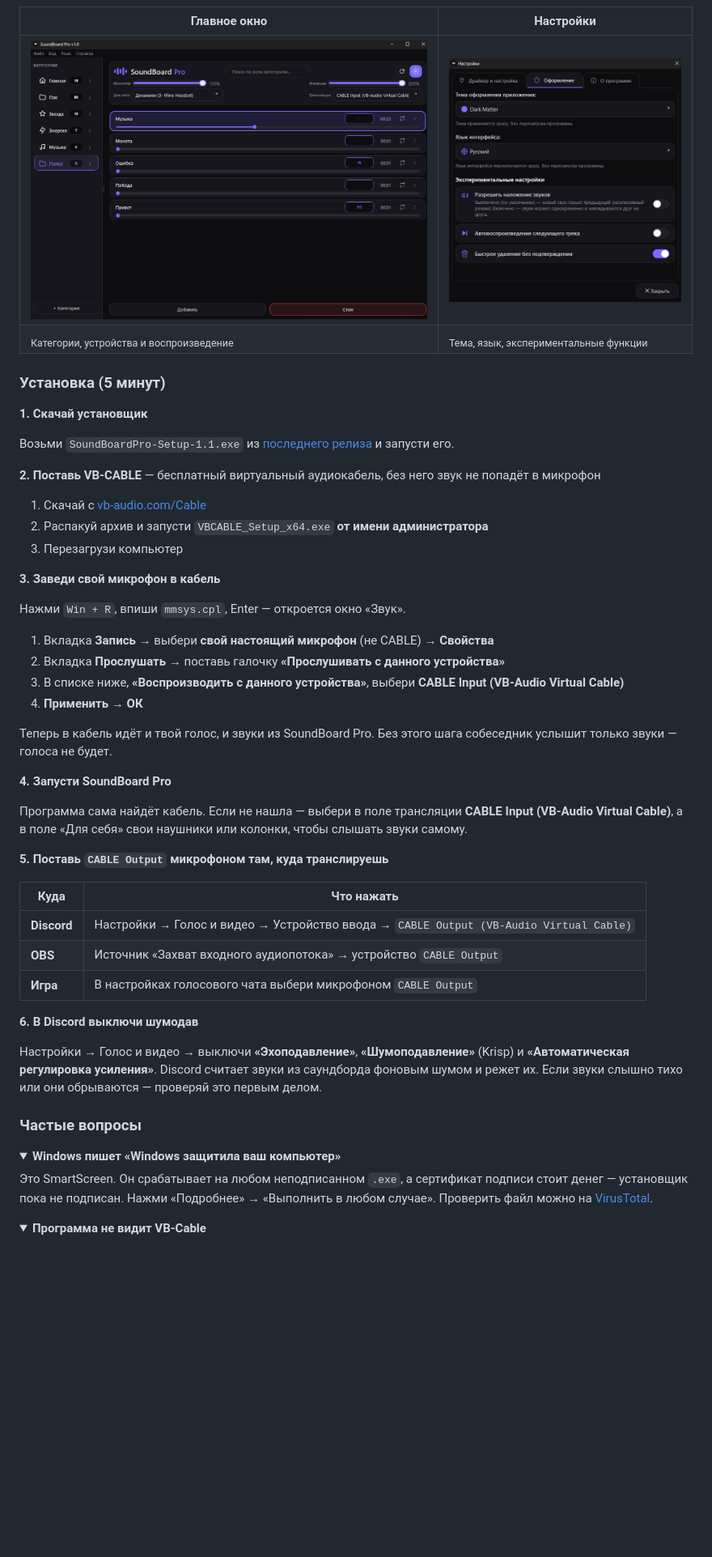
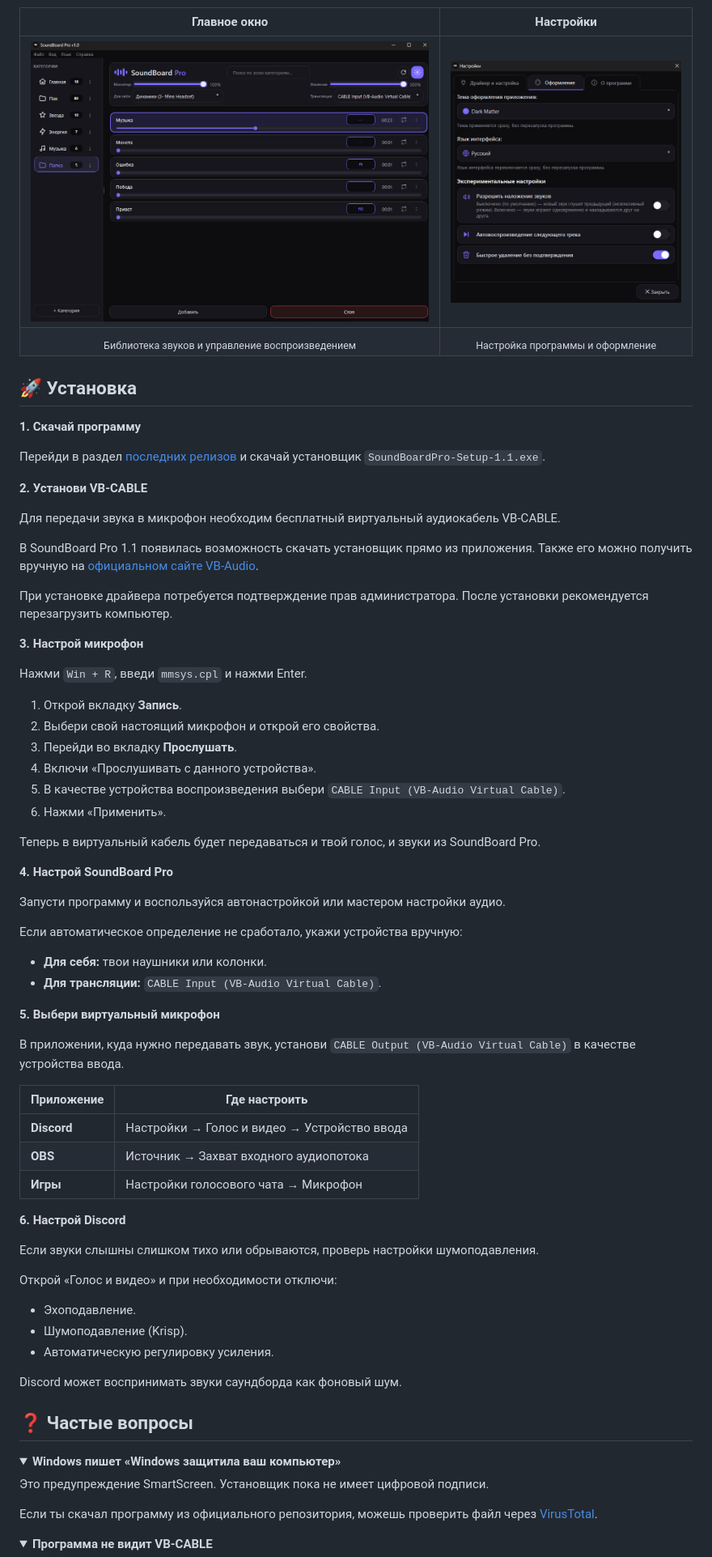
Before and after one commit to Null1x/SoundBoard-Pro, a Markdown page: README.md, the part around one of its changes. Shown at 81% size. GitHub-like rendering; folded sections open; blank space fills up the shorter version.

```diff
--- a/README.md
+++ b/README.md
@@ -63,57 +102,78 @@ SoundBoard Pro — саундборд для Windows на PyQt6. Нажимае
 
 | Главное окно | Настройки |
+|:---:|:---:|
+| <img src="assets/screenshot-main.png" width="520" alt="Главное окно SoundBoard Pro"> | <img src="assets/screenshot-settings.png" width="300" alt="Настройки SoundBoard Pro"> |
+| <sub>Библиотека звуков и управление воспроизведением</sub> | <sub>Настройка программы и оформление</sub> |
+
+## 🚀 Установка
+
+**1. Скачай программу**
+
+Перейди в раздел [последних релизов](https://github.com/Null1x/SoundBoard-Pro/releases/latest) и скачай установщик `SoundBoardPro-Setup-1.1.exe`.
+
+**2. Установи VB-CABLE**
+
+Для передачи звука в микрофон необходим бесплатный виртуальный аудиокабель VB-CABLE.
+
+В SoundBoard Pro 1.1 появилась возможность скачать установщик прямо из приложения. Также его можно получить вручную на [официальном сайте VB-Audio](https://vb-audio.com/Cable/).
+
+При установке драйвера потребуется подтверждение прав администратора. После установки рекомендуется перезагрузить компьютер.
+
+**3. Настрой микрофон**
+
+Нажми `Win + R`, введи `mmsys.cpl` и нажми Enter.
+
+1. Открой вкладку **Запись**.
+2. Выбери свой настоящий микрофон и открой его свойства.
+3. Перейди во вкладку **Прослушать**.
+4. Включи «Прослушивать с данного устройства».
+5. В качестве устройства воспроизведения выбери `CABLE Input (VB-Audio Virtual Cable)`.
+6. Нажми «Применить».
+
+Теперь в виртуальный кабель будет передаваться и твой голос, и звуки из SoundBoard Pro.
+
+**4. Настрой SoundBoard Pro**
+
+Запусти программу и воспользуйся автонастройкой или мастером настройки аудио.
+
+Если автоматическое определение не сработало, укажи устройства вручную:
+
+- **Для себя:** твои наушники или колонки.
+- **Для трансляции:** `CABLE Input (VB-Audio Virtual Cable)`.
+
+**5. Выбери виртуальный микрофон**
+
+В приложении, куда нужно передавать звук, установи `CABLE Output (VB-Audio Virtual Cable)` в качестве устройства ввода.
+
+| Приложение | Где настроить |
 |---|---|
-| <img src="assets/screenshot-main.png" width="520"> | <img src="assets/screenshot-settings.png" width="300"> |
-| <sub>Категории, устройства и воспроизведение</sub> | <sub>Тема, язык, экспериментальные функции</sub> |
+| **Discord** | Настройки → Голос и видео → Устройство ввода |
+| **OBS** | Источник → Захват входного аудиопотока |
+| **Игры** | Настройки голосового чата → Микрофон |
 
-### Установка (5 минут)
+**6. Настрой Discord**
 
-**1. Скачай установщик**
+Если звуки слышны слишком тихо или обрываются, проверь настройки шумоподавления.
 
-Возьми `SoundBoardPro-Setup-1.1.exe` из [последнего релиза](https://github.com/Null1x/SoundBoard-Pro/releases/latest) и запусти его.
+Открой «Голос и видео» и при необходимости отключи:
 
-**2. Поставь VB-CABLE** — бесплатный виртуальный аудиокабель, без него звук не попадёт в микрофон
+- Эхоподавление.
+- Шумоподавление (Krisp).
+- Автоматическую регулировку усиления.
 
-1. Скачай с [vb-audio.com/Cable](https://vb-audio.com/Cable/)
-2. Распакуй архив и запусти `VBCABLE_Setup_x64.exe` **от имени администратора**
-3. Перезагрузи компьютер
+Discord может воспринимать звуки саундборда как фоновый шум.
 
-**3. Заведи свой микрофон в кабель**
-
-Нажми `Win + R`, впиши `mmsys.cpl`, Enter — откроется окно «Звук».
-
-1. Вкладка **Запись** → выбери **свой настоящий микрофон** (не CABLE) → **Свойства**
-2. Вкладка **Прослушать** → поставь галочку **«Прослушивать с данного устройства»**
-3. В списке ниже, **«Воспроизводить с данного устройства»**, выбери **CABLE Input (VB-Audio Virtual Cable)**
-4. **Применить** → **ОК**
-
-Теперь в кабель идёт и твой голос, и звуки из SoundBoard Pro. Без этого шага собеседник услышит только звуки — голоса не будет.
-
-**4. Запусти SoundBoard Pro**
-
-Программа сама найдёт кабель. Если не нашла — выбери в поле трансляции **CABLE Input (VB-Audio Virtual Cable)**, а в поле «Для себя» свои наушники или колонки, чтобы слышать звуки самому.
-
-**5. Поставь `CABLE Output` микрофоном там, куда транслируешь**
-
-| Куда | Что нажать |
-|---|---|
-| **Discord** | Настройки → Голос и видео → Устройство ввода → `CABLE Output (VB-Audio Virtual Cable)` |
-| **OBS** | Источник «Захват входного аудиопотока» → устройство `CABLE Output` |
-| **Игра** | В настройках голосового чата выбери микрофоном `CABLE Output` |
-
-**6. В Discord выключи шумодав**
-
-Настройки → Голос и видео → выключи **«Эхоподавление»**, **«Шумоподавление»** (Krisp) и **«Автоматическая регулировка усиления»**. Discord считает звуки из саундборда фоновым шумом и режет их. Если звуки слышно тихо или они обрываются — проверяй это первым делом.
-
-### Частые вопросы
+## ❓ Частые вопросы
 
 <details>
 <summary><b>Windows пишет «Windows защитила ваш компьютер»</b></summary>
 
-Это SmartScreen. Он срабатывает на любом неподписанном `.exe`, а сертификат подписи стоит денег — установщик пока не подписан. Нажми «Подробнее» → «Выполнить в любом случае». Проверить файл можно на [VirusTotal](https://www.virustotal.com/).
+Это предупреждение SmartScreen. Установщик пока не имеет цифровой подписи.
+
+Если ты скачал программу из официального репозитория, можешь проверить файл через [VirusTotal](https://www.virustotal.com/).
 
 </details>
 
 <details>
-<summary><b>Программа не видит VB-Cable</b></summary>
+<summary><b>Программа не видит VB-CABLE</b></summary>
 
```
Also changed, not shown: other parts of README.md (+261 -115 lines).
